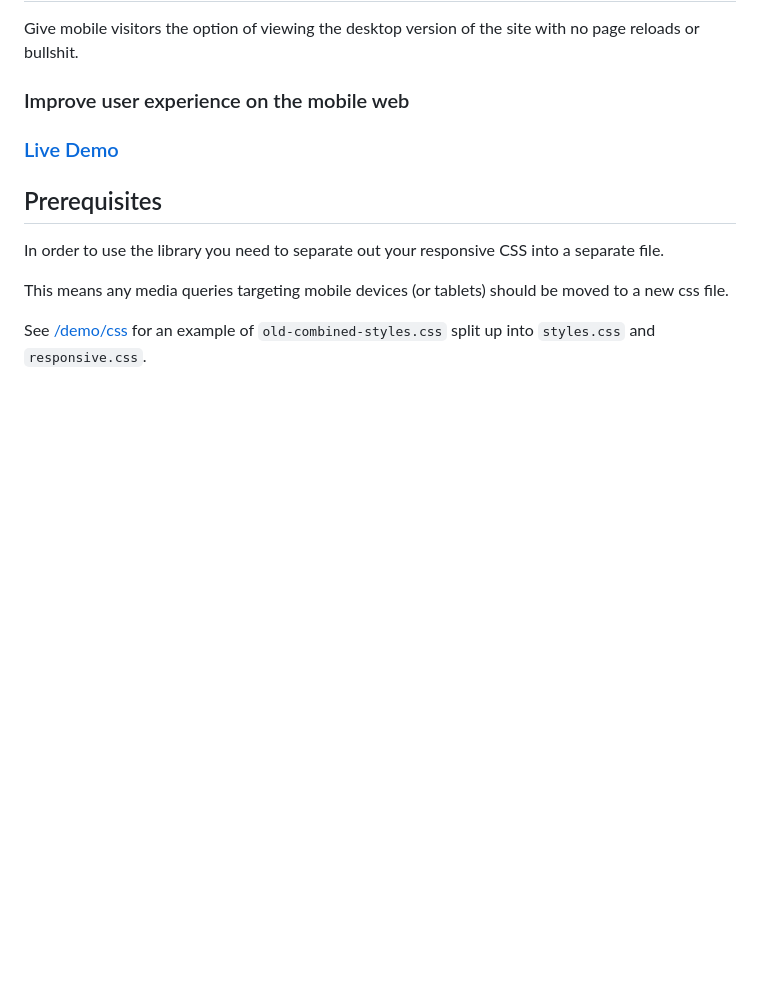
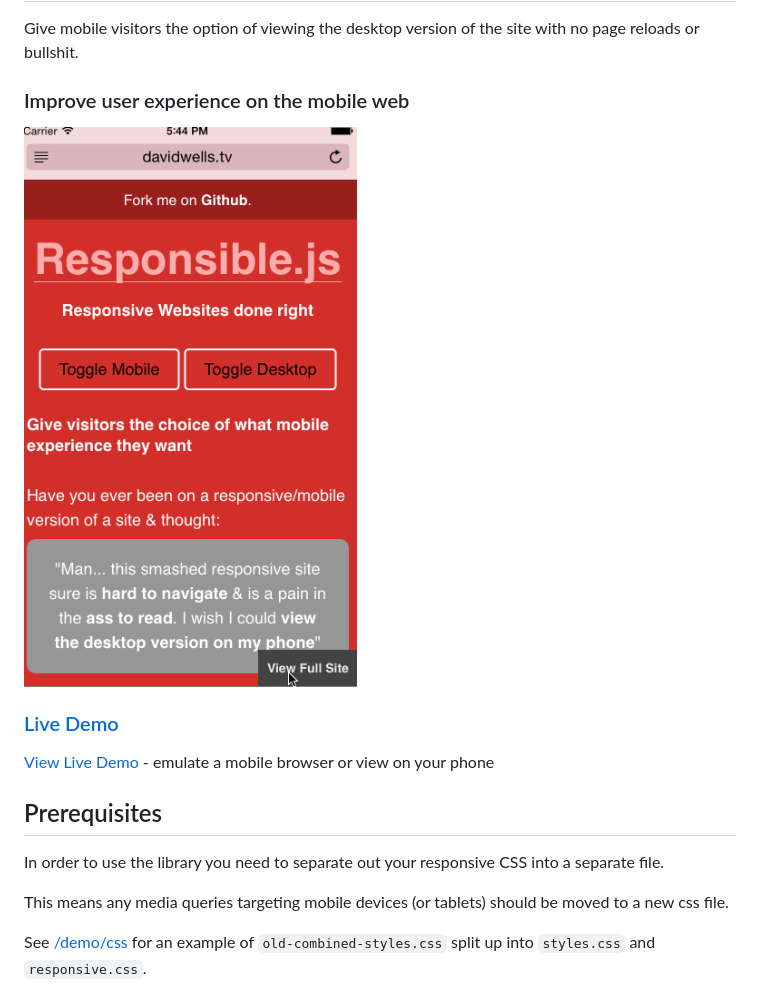
Before and after one commit to DavidWells/responsible, a Markdown page: README.md, the part around the change. Drawn GitHub-style; pictures changed too: demo/img/responsible.gif (added); blank space fills up the shorter version.

```diff
--- a/README.md
+++ b/README.md
@@ -4,7 +4,11 @@ Give mobile visitors the option of viewing the desktop version of the site with
 
 ### Improve user experience on the mobile web
 
+![Responsible demo](/demo/img/responsible.gif "Give visitors a view preference")
+
 ### [Live Demo](http://davidwells.tv/code/responsible/)
+
+[View Live Demo](http://davidwells.tv/code/responsible/) - emulate a mobile browser or view on your phone
 
 ## Prerequisites
 
```
Also changed, not shown: 2 other files.
